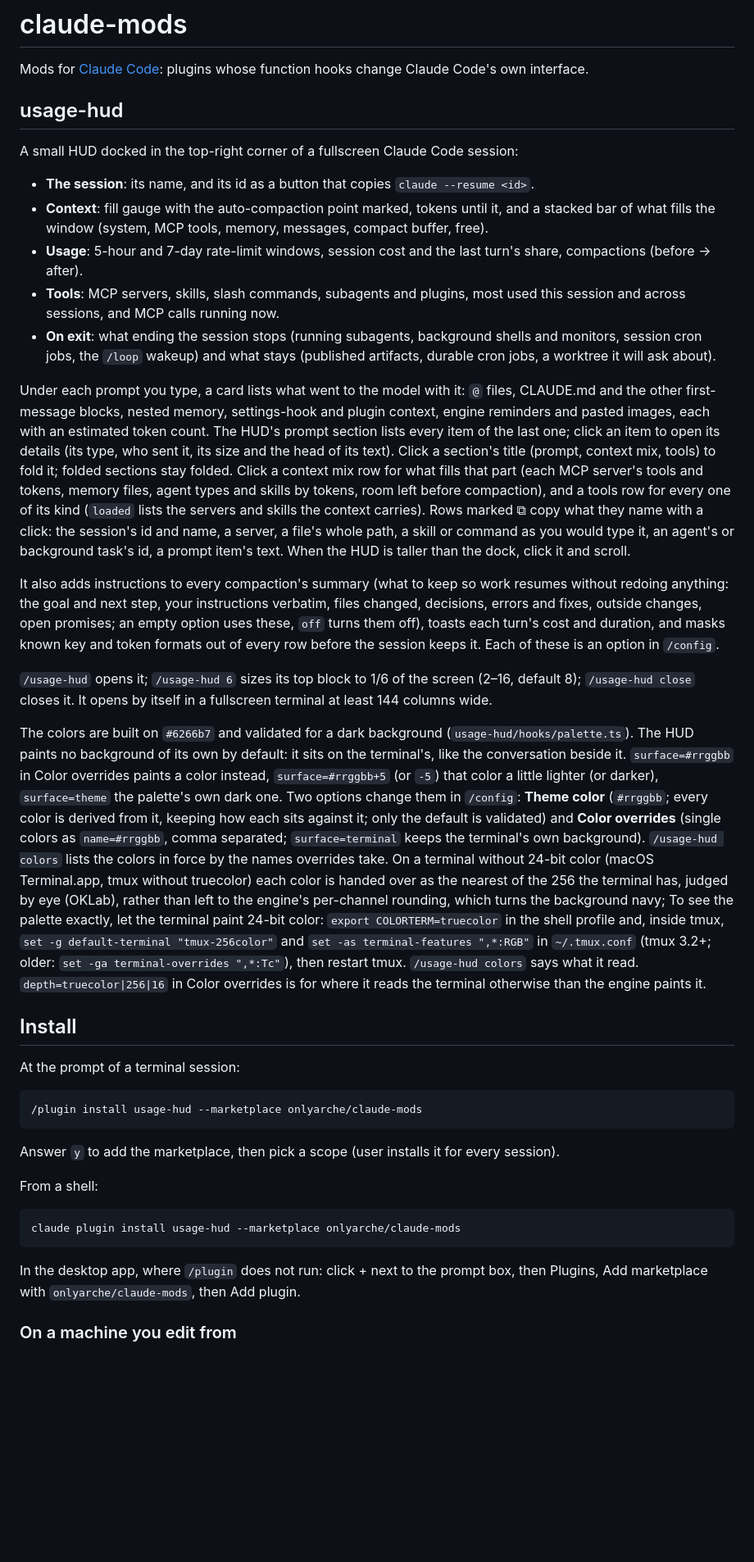
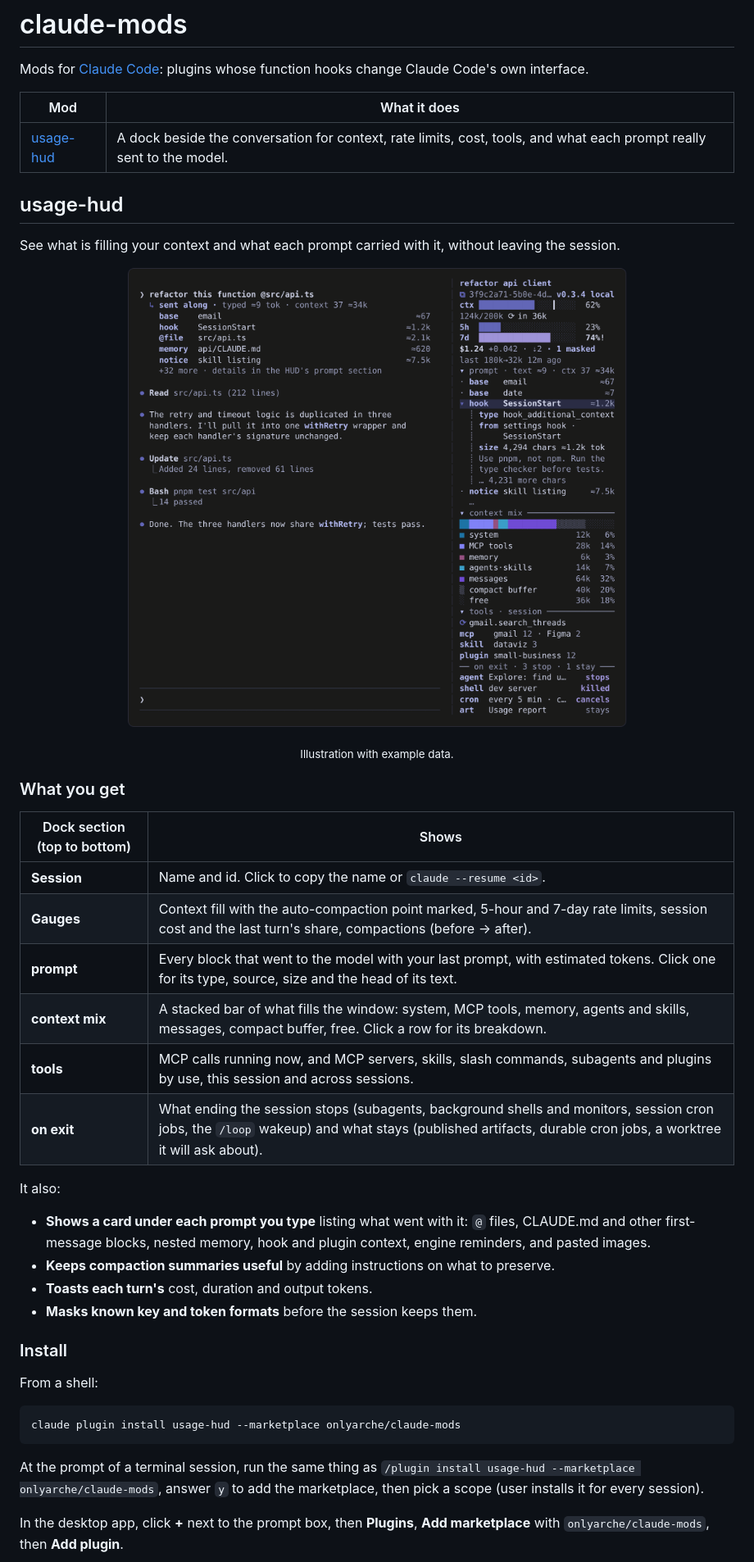
Before and after one commit to onlyarche/claude-mods, a Markdown page: README.md, the part around one of its changes. Shown at 82% size. Rendered like a GitHub page; pictures changed too: docs/usage-hud.png (added); blank space fills up the shorter version.

Commit message:
usage-hud 0.3.4: English labels, and a README that shows the HUD
Co-Authored-By: Claude Opus 5.5 <noreply@anthropic.com>
Claude-Session: https://claude.ai/code/session_016pR35dP8HdufYV6qTw2bEd

````diff
--- a/README.md
+++ b/README.md
@@ -2,41 +2,46 @@
 
 Mods for [Claude Code](https://claude.com/claude-code): plugins whose function hooks change Claude Code's own interface.
 
+| Mod | What it does |
+| --- | --- |
+| [usage-hud](#usage-hud) | A dock beside the conversation for context, rate limits, cost, tools, and what each prompt really sent to the model. |
+
 ## usage-hud
 
-A small HUD docked in the top-right corner of a fullscreen Claude Code session:
+See what is filling your context and what each prompt carried with it, without leaving the session.
 
-- **The session**: its name, and its id as a button that copies `claude --resume <id>`.
-- **Context**: fill gauge with the auto-compaction point marked, tokens until it, and a stacked bar of what fills the window (system, MCP tools, memory, messages, compact buffer, free).
-- **Usage**: 5-hour and 7-day rate-limit windows, session cost and the last turn's share, compactions (before → after).
-- **Tools**: MCP servers, skills, slash commands, subagents and plugins, most used this session and across sessions, and MCP calls running now.
-- **On exit**: what ending the session stops (running subagents, background shells and monitors, session cron jobs, the `/loop` wakeup) and what stays (published artifacts, durable cron jobs, a worktree it will ask about).
+<p align="center">
+  <img src="docs/usage-hud.png" width="805" alt="A Claude Code session with the usage-hud dock on the right, showing context and rate-limit gauges, cost, the items sent with the last prompt, a context mix bar, tool usage, and what ending the session would stop. Under the prompt in the conversation, a card lists the blocks sent with it.">
+</p>
+<p align="center"><sub>Illustration with example data.</sub></p>
 
-Under each prompt you type, a card lists what went to the model with it: `@` files, CLAUDE.md and the other first-message blocks, nested memory, settings-hook and plugin context, engine reminders and pasted images, each with an estimated token count. The HUD's prompt section lists every item of the last one; click an item to open its details (its type, who sent it, its size and the head of its text). Click a section's title (prompt, context mix, tools) to fold it; folded sections stay folded. Click a context mix row for what fills that part (each MCP server's tools and tokens, memory files, agent types and skills by tokens, room left before compaction), and a tools row for every one of its kind (`loaded` lists the servers and skills the context carries). Rows marked ⧉ copy what they name with a click: the session's id and name, a server, a file's whole path, a skill or command as you would type it, an agent's or background task's id, a prompt item's text. When the HUD is taller than the dock, click it and scroll.
+### What you get
 
-It also adds instructions to every compaction's summary (what to keep so work resumes without redoing anything: the goal and next step, your instructions verbatim, files changed, decisions, errors and fixes, outside changes, open promises; an empty option uses these, `off` turns them off), toasts each turn's cost and duration, and masks known key and token formats out of every row before the session keeps it. Each of these is an option in `/config`.
+| Dock section (top to bottom) | Shows |
+| --- | --- |
+| **Session** | Name and id. Click to copy the name or `claude --resume <id>`. |
+| **Gauges** | Context fill with the auto-compaction point marked, 5-hour and 7-day rate limits, session cost and the last turn's share, compactions (before → after). |
+| **prompt** | Every block that went to the model with your last prompt, with estimated tokens. Click one for its type, source, size and the head of its text. |
+| **context mix** | A stacked bar of what fills the window: system, MCP tools, memory, agents and skills, messages, compact buffer, free. Click a row for its breakdown. |
+| **tools** | MCP calls running now, and MCP servers, skills, slash commands, subagents and plugins by use, this session and across sessions. |
+| **on exit** | What ending the session stops (subagents, background shells and monitors, session cron jobs, the `/loop` wakeup) and what stays (published artifacts, durable cron jobs, a worktree it will ask about). |
 
-`/usage-hud` opens it; `/usage-hud 6` sizes its top block to 1/6 of the screen (2–16, default 8); `/usage-hud close` closes it. It opens by itself in a fullscreen terminal at least 144 columns wide.
+It also:
 
-The colors are built on `#6266b7` and validated for a dark background (`usage-hud/hooks/palette.ts`). The HUD paints no background of its own by default: it sits on the terminal's, like the conversation beside it. `surface=#rrggbb` in Color overrides paints a color instead, `surface=#rrggbb+5` (or `-5`) that color a little lighter (or darker), `surface=theme` the palette's own dark one. Two options change them in `/config`: **Theme color** (`#rrggbb`; every color is derived from it, keeping how each sits against it; only the default is validated) and **Color overrides** (single colors as `name=#rrggbb`, comma separated; `surface=terminal` keeps the terminal's own background). `/usage-hud colors` lists the colors in force by the names overrides take. On a terminal without 24-bit color (macOS Terminal.app, tmux without truecolor) each color is handed over as the nearest of the 256 the terminal has, judged by eye (OKLab), rather than left to the engine's per-channel rounding, which turns the background navy; To see the palette exactly, let the terminal paint 24-bit color: `export COLORTERM=truecolor` in the shell profile and, inside tmux, `set -g default-terminal "tmux-256color"` and `set -as terminal-features ",*:RGB"` in `~/.tmux.conf` (tmux 3.2+; older: `set -ga terminal-overrides ",*:Tc"`), then restart tmux. `/usage-hud colors` says what it read. `depth=truecolor|256|16` in Color overrides is for where it reads the terminal otherwise than the engine paints it.
+- **Shows a card under each prompt you type** listing what went with it: `@` files, CLAUDE.md and other first-message blocks, nested memory, hook and plugin context, engine reminders, and pasted images.
+- **Keeps compaction summaries useful** by adding instructions on what to preserve.
+- **Toasts each turn's** cost, duration and output tokens.
+- **Masks known key and token formats** before the session keeps them.
 
-## Install
-
-At the prompt of a terminal session:
-
-```
-/plugin install usage-hud --marketplace onlyarche/claude-mods
-```
-
-Answer `y` to add the marketplace, then pick a scope (user installs it for every session).
+### Install
 
 From a shell:
 
-```
+```sh
 claude plugin install usage-hud --marketplace onlyarche/claude-mods
 ```
 
-In the desktop app, where `/plugin` does not run: click + next to the prompt box, then Plugins, Add marketplace with `onlyarche/claude-mods`, then Add plugin.
+At the prompt of a terminal session, run the same thing as `/plugin install usage-hud --marketplace onlyarche/claude-mods`, answer `y` to add the marketplace, then pick a scope (user installs it for every session).
 
-### On a machine you edit from
+In the desktop app, click **+** next to the prompt box, then **Plugins**, **Add marketplace** with `onlyarche/claude-mods`, then **Add plugin**.
 
````
Also changed, not shown: other parts of README.md (+115 -4 lines), 5 other files.
